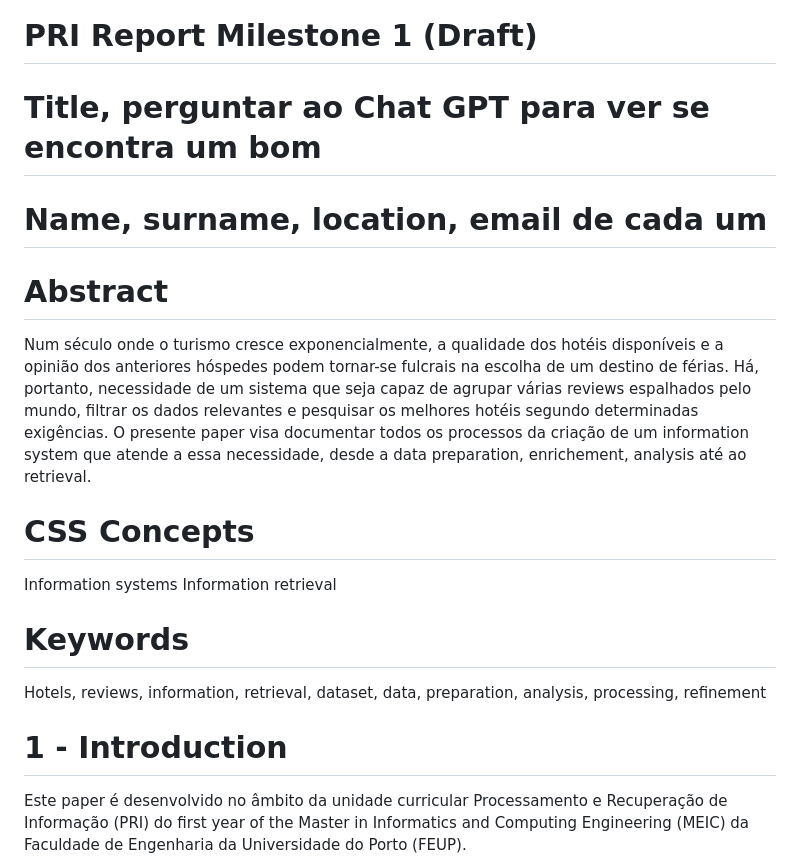
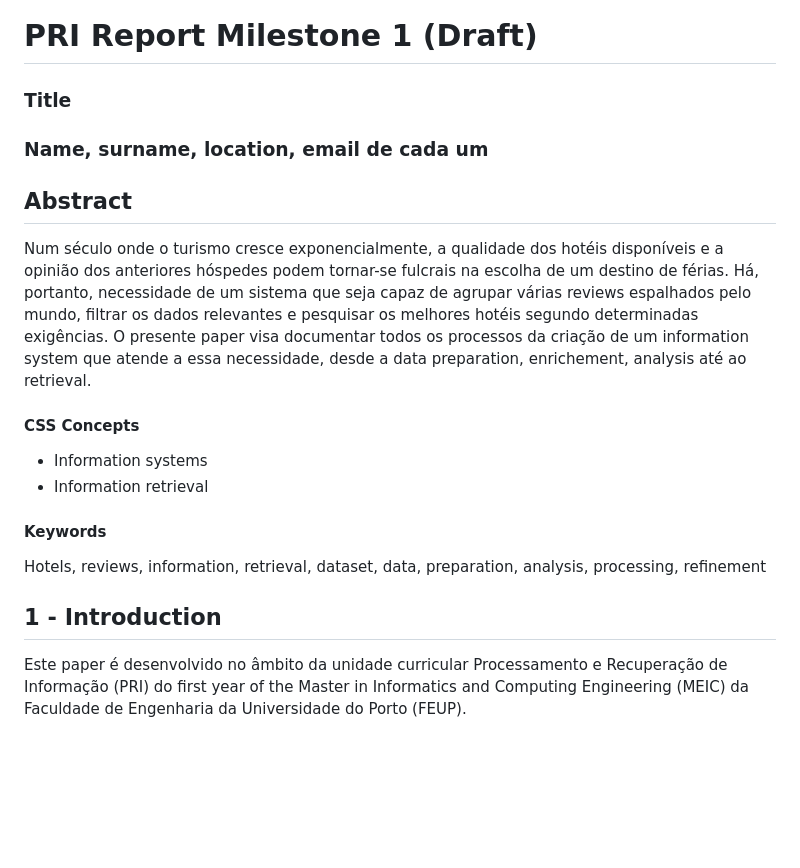
Before and after one commit to Fabio-A-Sa/Privago, a Markdown page: milestone_1_report.md, the part around one of its changes. GitHub-like rendering; blank space fills up the shorter version.

Commit message:
add draft, formatting

```diff
--- a/milestone_1_report.md
+++ b/milestone_1_report.md
@@ -1,23 +1,23 @@
 # PRI Report Milestone 1 (Draft)
 
-# Title, perguntar ao Chat GPT para ver se encontra um bom
+### Title
 
-# Name, surname, location, email de cada um
+### Name, surname, location, email de cada um
 
-# Abstract
+## Abstract
 
 Num século onde o turismo cresce exponencialmente, a qualidade dos hotéis disponíveis e a opinião dos anteriores hóspedes podem tornar-se fulcrais na escolha de um destino de férias. Há, portanto, necessidade de um sistema que seja capaz de agrupar várias reviews espalhados pelo mundo, filtrar os dados relevantes e pesquisar os melhores hotéis segundo determinadas exigências. O presente paper visa documentar todos os processos da criação de um information system que atende a essa necessidade, desde a data preparation, enrichement, analysis até ao retrieval.
 
-# CSS Concepts
+#### CSS Concepts
 
-Information systems
-Information retrieval
+- Information systems
+- Information retrieval
 
-# Keywords
+#### Keywords
 
 Hotels, reviews, information, retrieval, dataset, data, preparation, analysis, processing, refinement
 
-# 1 - Introduction
+## 1 - Introduction
 
 Este paper é desenvolvido no âmbito da unidade curricular Processamento e Recuperação de Informação (PRI) do first year of the Master in Informatics and Computing Engineering (MEIC) da Faculdade de Engenharia da Universidade do Porto (FEUP).
 
```
Also changed, not shown: other parts of milestone_1_report.md (+1 -1 lines).
